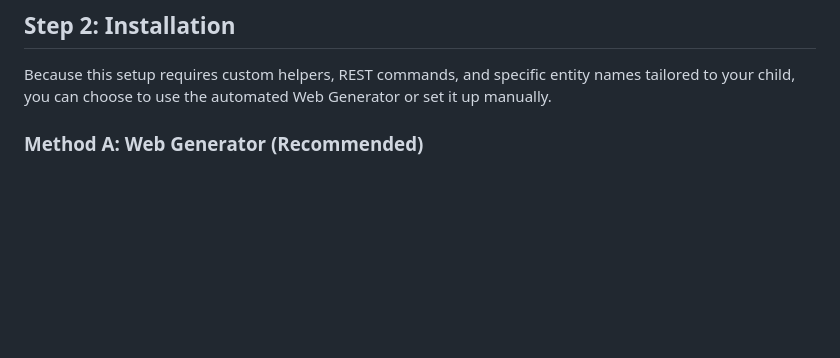
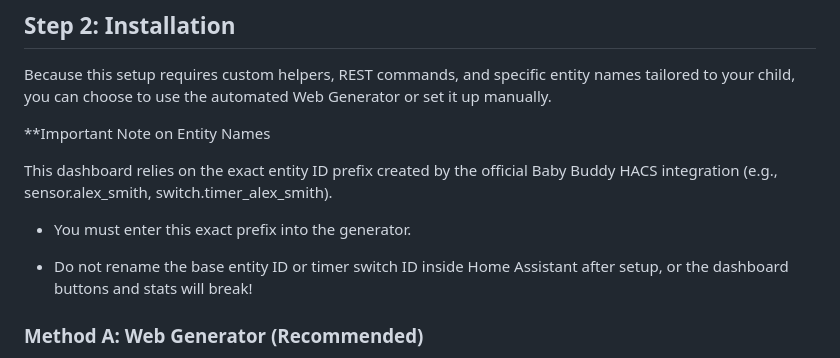
Before and after one commit to zaifkhan/ha-babybuddy-dashboard, a Markdown page: README.md, the part around the change. Rendered like a GitHub page; blank space fills up the shorter version.

```diff
--- a/README.md
+++ b/README.md
@@ -53,6 +53,14 @@ To enable this, open your main configuration.yaml file and add the following ent
 
 Because this setup requires custom helpers, REST commands, and specific entity names tailored to your child, you can choose to use the automated Web Generator or set it up manually.
 
+**Important Note on Entity Names
+
+This dashboard relies on the exact entity ID prefix created by the official Baby Buddy HACS integration (e.g., sensor.alex_smith, switch.timer_alex_smith).
+
+* You must enter this exact prefix into the generator.
+
+* Do not rename the base entity ID or timer switch ID inside Home Assistant after setup, or the dashboard buttons and stats will break!
+
 ### **Method A: Web Generator (Recommended)**
 
 I have built a Web Generator that writes all the YAML code for you based on your setup to prevent indentation or formatting errors.
```
